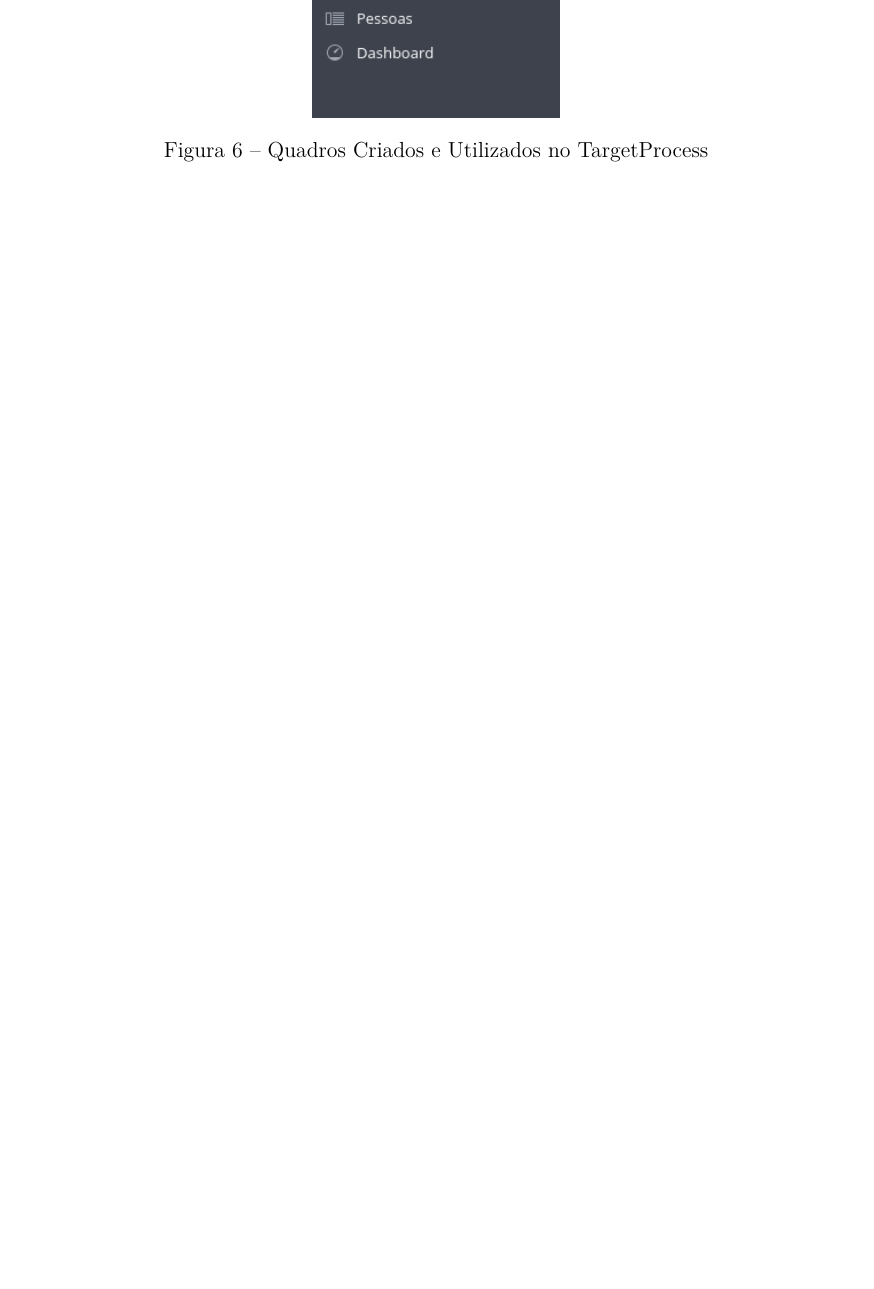
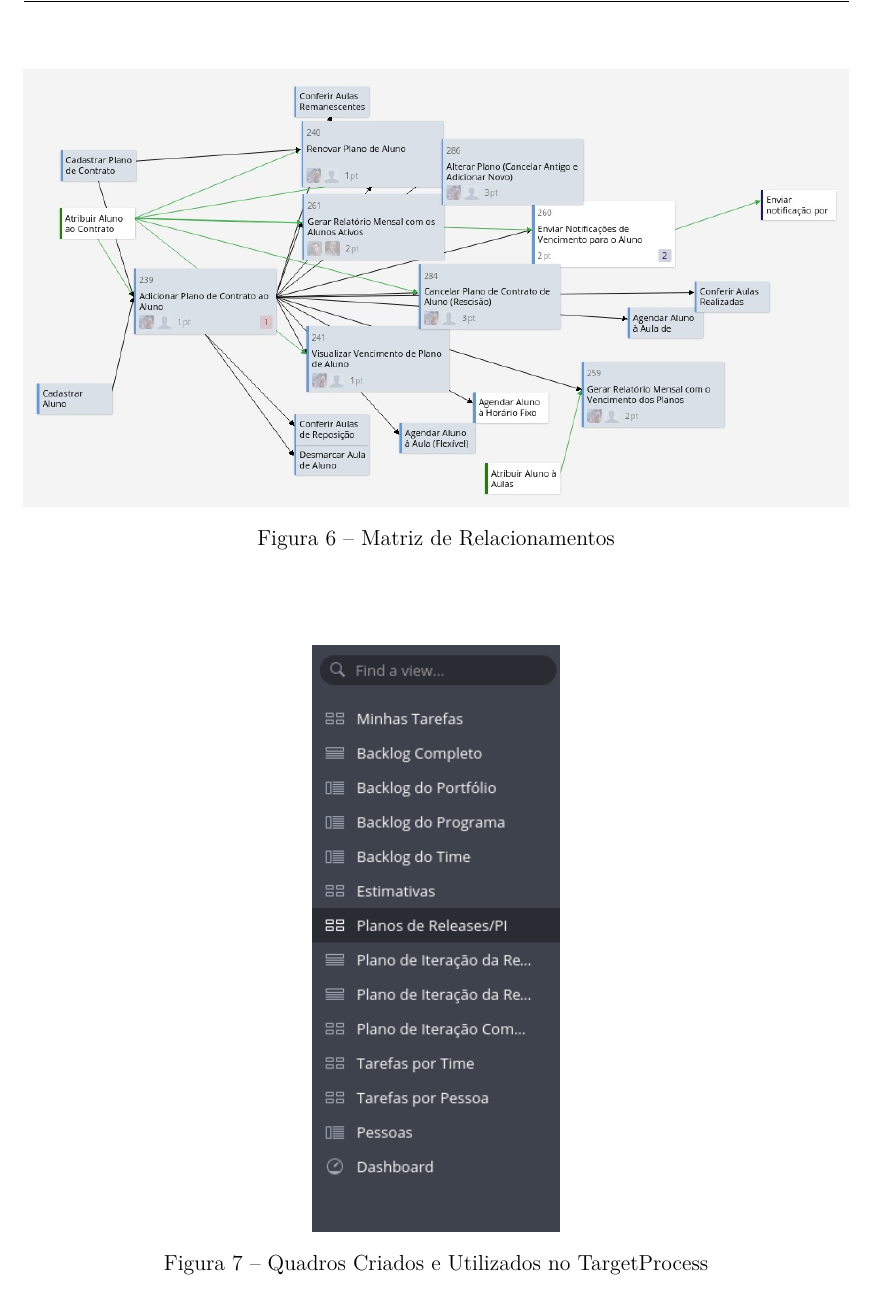
Before and after one commit to requisitosPilates/Template-LaTeX-TCC-FGA, a LaTeX thesis (tcc.tex, which reads editaveis/RequisitosERastreabilidade.tex): part of page 45 of 61, cut at the place of the change, the shorter picture padded with empty space. Compiled offline with pdfLaTeX.

Commit message:
Add image

```diff
--- a/editaveis/RequisitosERastreabilidade.tex
+++ b/editaveis/RequisitosERastreabilidade.tex
@@ -29,3 +29,10 @@ A imagem abaixo é a matriz de rastreabilidade do nosso projeto que foi gerada p
     \caption{Matriz de Rastreabilidade}
     \label{fig:matriz_rastreabilidade}
 \end{figure}
+
+\begin{figure}[!htb]
+    \centering
+    \includegraphics[width=\textwidth]{figuras/matriz_relacionamentos.jpeg}
+    \caption{Matriz de Relacionamentos}
+    \label{fig:matriz_relacionamentos}
+\end{figure}
```
Also changed, not shown: figuras/matriz_relacionamentos.jpeg (added).
